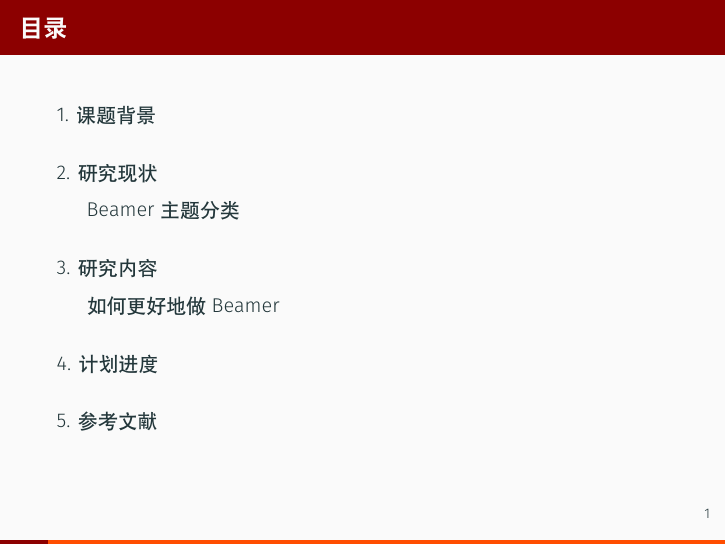
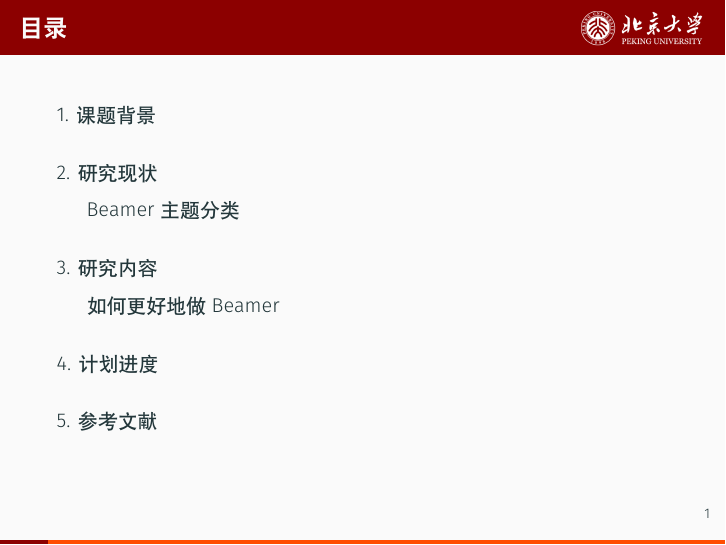
Before and after one commit to mojave-pku/PKUBeamerThemeMetropolis, LaTeX slides (demo.tex): page 2 of 26. Compiled offline with XeLaTeX.

Commit message:
add logo in content page

```diff
--- a/demo.tex
+++ b/demo.tex
@@ -63,10 +63,36 @@
 
 \metroset{titleformat=smallcaps, progressbar=foot}
 
+\newsavebox{\mybox}
 \makeatletter
 \setlength{\metropolis@progressinheadfoot@linewidth}{2pt}
 \setlength{\metropolis@titleseparator@linewidth}{2pt}
 \setlength{\metropolis@progressonsectionpage@linewidth}{2pt}
+
+\setbeamertemplate{frametitle}{%
+  \nointerlineskip%
+  \savebox{\mybox}{%
+      \begin{beamercolorbox}[%
+          wd=\paperwidth,%
+          sep=0pt,%
+          leftskip=\metropolis@frametitle@padding,%
+          rightskip=\metropolis@frametitle@padding,%
+        ]{frametitle}%
+      \metropolis@frametitlestrut@start\insertframetitle\metropolis@frametitlestrut@end%
+      \end{beamercolorbox}%
+    }
+  \begin{beamercolorbox}[%
+      wd=\paperwidth,%
+      sep=0pt,%
+      leftskip=\metropolis@frametitle@padding,%
+      rightskip=\metropolis@frametitle@padding,%
+    ]{frametitle}%
+  \metropolis@frametitlestrut@start\insertframetitle\metropolis@frametitlestrut@end%
+  \hfill%
+  \raisebox{-\metropolis@frametitle@padding}{\includegraphics[height=\dimexpr\ht\mybox+\metropolis@frametitle@padding\relax]{logo_title.png}}%
+    \hspace*{-\metropolis@frametitle@padding}
+  \end{beamercolorbox}%
+}
 
 \setbeamerfont{author}{family=\heiti,size=\fontsize{10pt}{10pt}\selectfont,series=\bfseries}
 \setbeamerfont{institute}{family=\heiti,size=\fontsize{9pt}{9pt}\selectfont}
```
Also changed, not shown: example/example_1.png, example/example_2.png, logo_title.png (added), readme.md, demo.tex (2 more changed lines).
